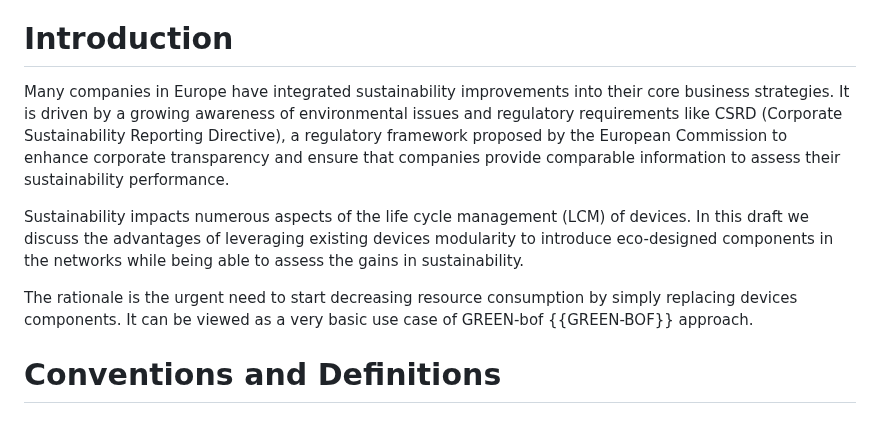
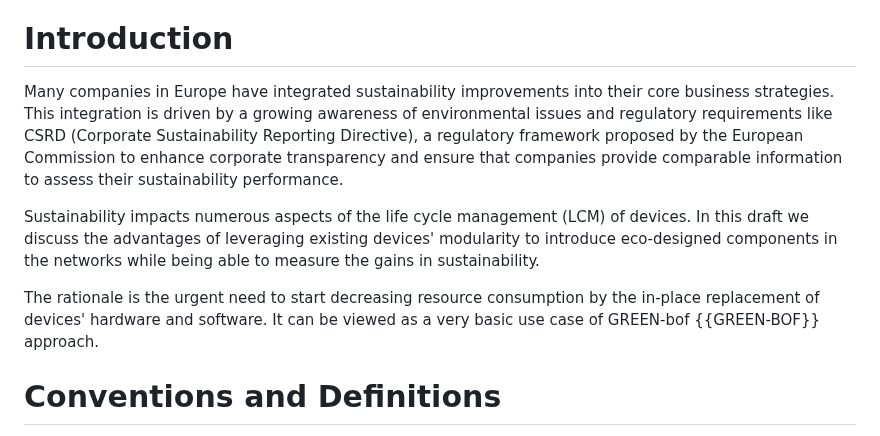
Before and after one commit to emile22/sustainability, a Markdown page: draft-stephan-legacy-path-eco-design.md, the part around the change. Drawn GitHub-style.

Commit message:
introduction
* first sentence clarify integration of issues
* second sentence apostrophe, s/assess/measure
* third sentence clarify this draft covers software and hardware

Signed-off-by: toby lorne <toby@toby.codes>

```diff
--- a/draft-stephan-legacy-path-eco-design.md
+++ b/draft-stephan-legacy-path-eco-design.md
@@ -75,11 +75,11 @@ This draft discusses the usage of inventory information for assessing the adapta
 
 # Introduction
 
-Many companies in Europe have integrated sustainability improvements into their core business strategies. It is driven by a growing awareness of environmental issues and regulatory requirements like CSRD (Corporate Sustainability Reporting Directive), a regulatory framework proposed by the European Commission to enhance corporate transparency and ensure that companies provide comparable information to assess their sustainability performance.
+Many companies in Europe have integrated sustainability improvements into their core business strategies. This integration is driven by a growing awareness of environmental issues and regulatory requirements like CSRD (Corporate Sustainability Reporting Directive), a regulatory framework proposed by the European Commission to enhance corporate transparency and ensure that companies provide comparable information to assess their sustainability performance.
 
-Sustainability impacts numerous aspects of the life cycle management (LCM) of devices. In this draft we discuss the advantages of leveraging existing devices modularity to introduce eco-designed components in the networks while being able to assess the gains in sustainability.
+Sustainability impacts numerous aspects of the life cycle management (LCM) of devices. In this draft we discuss the advantages of leveraging existing devices' modularity to introduce eco-designed components in the networks while being able to measure the gains in sustainability.
 
-The rationale is the urgent need to start decreasing resource consumption by simply replacing devices components. It can be viewed as a very basic use case of GREEN-bof {{GREEN-BOF}} approach.
+The rationale is the urgent need to start decreasing resource consumption by the in-place replacement of devices' hardware and software. It can be viewed as a very basic use case of GREEN-bof {{GREEN-BOF}} approach.
 
 # Conventions and Definitions
 
```
